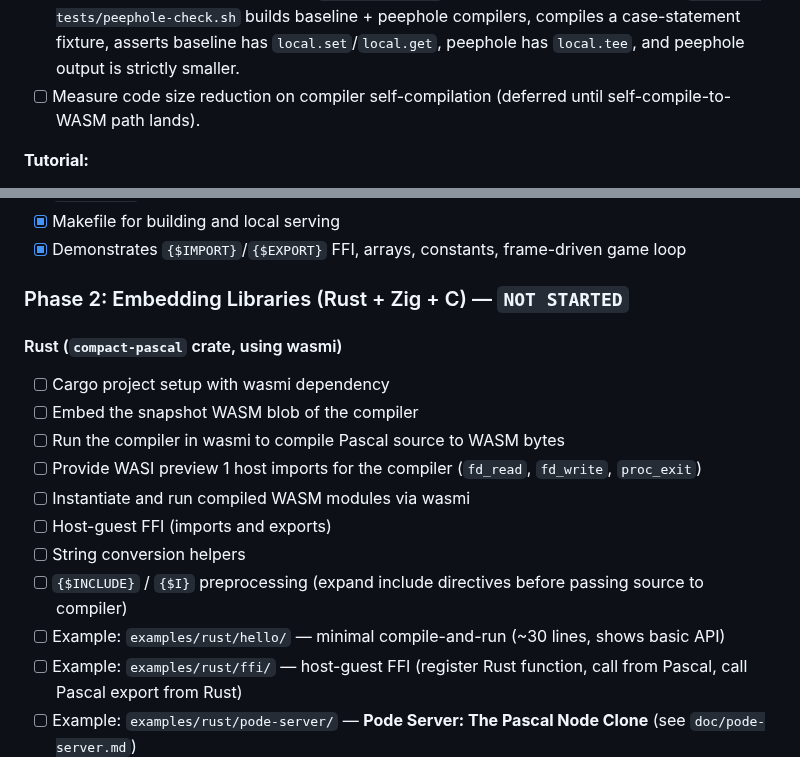
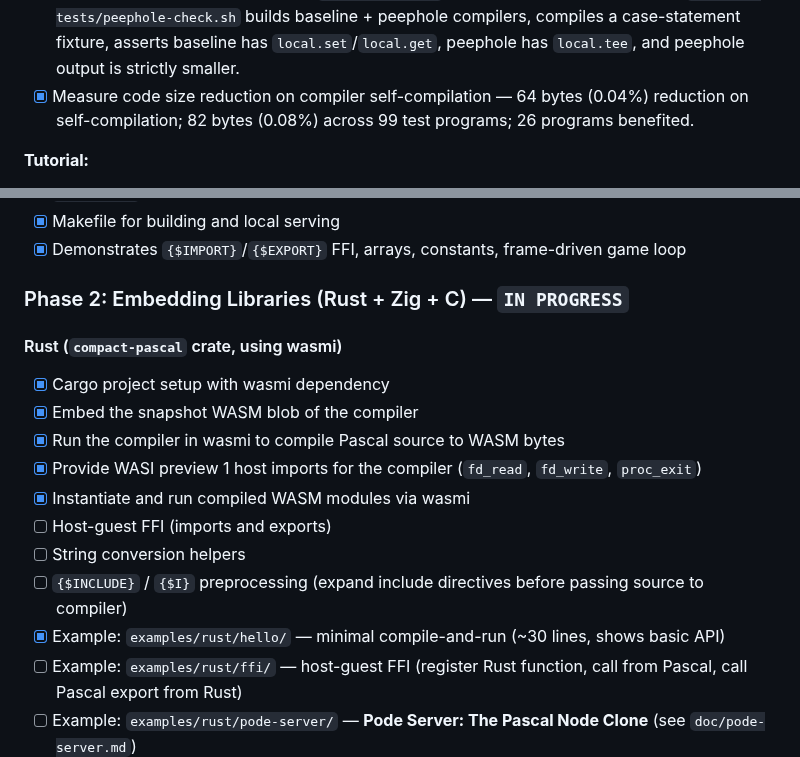
Before and after one commit to OrangeTide/compact-pascal, a Markdown page: PLAN.md, 2 parts joined by grey strips. Rendered like a GitHub page.

Commit message:
Update PLAN.md: peephole measurements, Phase 2 Rust progress
Check off peephole code-size measurement (64 bytes / 0.04% on self-compile,
82 bytes / 0.08% across test suite). Mark Phase 2 IN PROGRESS, check off
six completed Rust embedding items.

```diff
--- a/PLAN.md
+++ b/PLAN.md
@@ -84,7 +84,7 @@ Optional sliding-window peephole optimizer for the WASM code buffers. Entirely c
 **Validation:**
 - [x] Existing test suite passes identically under baseline (byte-identical output with `-O0` or without PEEPHOLE) and under `-dPEEPHOLE` (104/104 tests pass).
 - [x] Disassemble non-trivial programs (`wasm-objdump -d`) to verify pattern elimination — `compiler-tests/peephole-check.sh` builds baseline + peephole compilers, compiles a case-statement fixture, asserts baseline has `local.set`/`local.get`, peephole has `local.tee`, and peephole output is strictly smaller.
-- [ ] Measure code size reduction on compiler self-compilation (deferred until self-compile-to-WASM path lands).
+- [x] Measure code size reduction on compiler self-compilation — 64 bytes (0.04%) reduction on self-compilation; 82 bytes (0.08%) across 99 test programs; 26 programs benefited.
 
 **Tutorial:**
 - [ ] Appendix in tutorial book (not a numbered chapter) — optional exercise
@@ -117,19 +117,19 @@ Polish items beyond the self-hosting cut. None of these block any later phase; t
 - [x] Makefile for building and local serving
 - [x] Demonstrates `{$IMPORT}`/`{$EXPORT}` FFI, arrays, constants, frame-driven game loop
 
-### Phase 2: Embedding Libraries (Rust + Zig + C) — `NOT STARTED`
+### Phase 2: Embedding Libraries (Rust + Zig + C) — `IN PROGRESS`
 
 #### Rust (`compact-pascal` crate, using wasmi)
 
-- [ ] Cargo project setup with wasmi dependency
-- [ ] Embed the snapshot WASM blob of the compiler
-- [ ] Run the compiler in wasmi to compile Pascal source to WASM bytes
-- [ ] Provide WASI preview 1 host imports for the compiler (`fd_read`, `fd_write`, `proc_exit`)
-- [ ] Instantiate and run compiled WASM modules via wasmi
+- [x] Cargo project setup with wasmi dependency
+- [x] Embed the snapshot WASM blob of the compiler
+- [x] Run the compiler in wasmi to compile Pascal source to WASM bytes
+- [x] Provide WASI preview 1 host imports for the compiler (`fd_read`, `fd_write`, `proc_exit`)
+- [x] Instantiate and run compiled WASM modules via wasmi
 - [ ] Host-guest FFI (imports and exports)
 - [ ] String conversion helpers
 - [ ] `{$INCLUDE}` / `{$I}` preprocessing (expand include directives before passing source to compiler)
-- [ ] Example: `examples/rust/hello/` — minimal compile-and-run (~30 lines, shows basic API)
+- [x] Example: `examples/rust/hello/` — minimal compile-and-run (~30 lines, shows basic API)
 - [ ] Example: `examples/rust/ffi/` — host-guest FFI (register Rust function, call from Pascal, call Pascal export from Rust)
 - [ ] Example: `examples/rust/pode-server/` — **Pode Server: The Pascal Node Clone** (see `doc/pode-server.md`)
   - [ ] File-based routing: `routes/*.pas` → HTTP endpoints (filename = route path)
```
